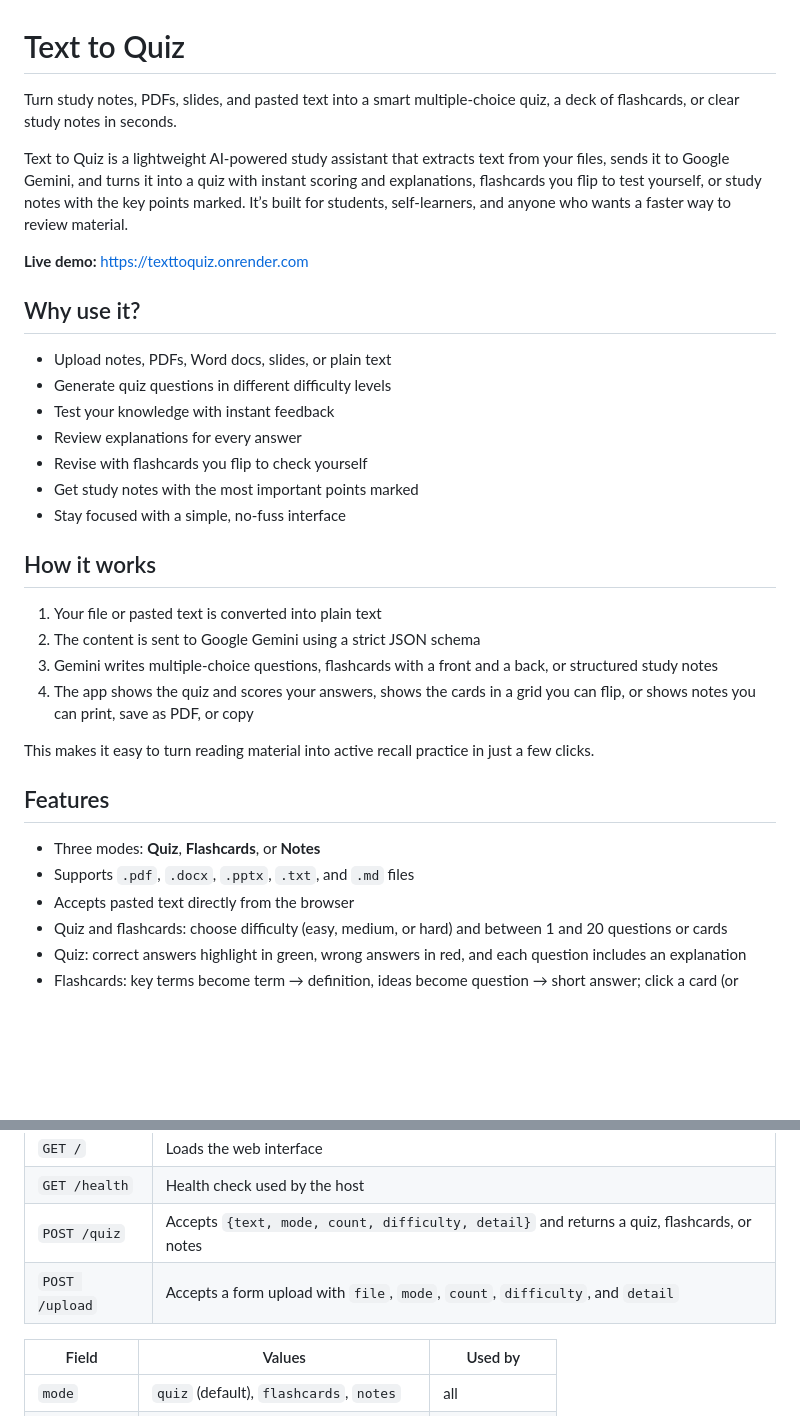
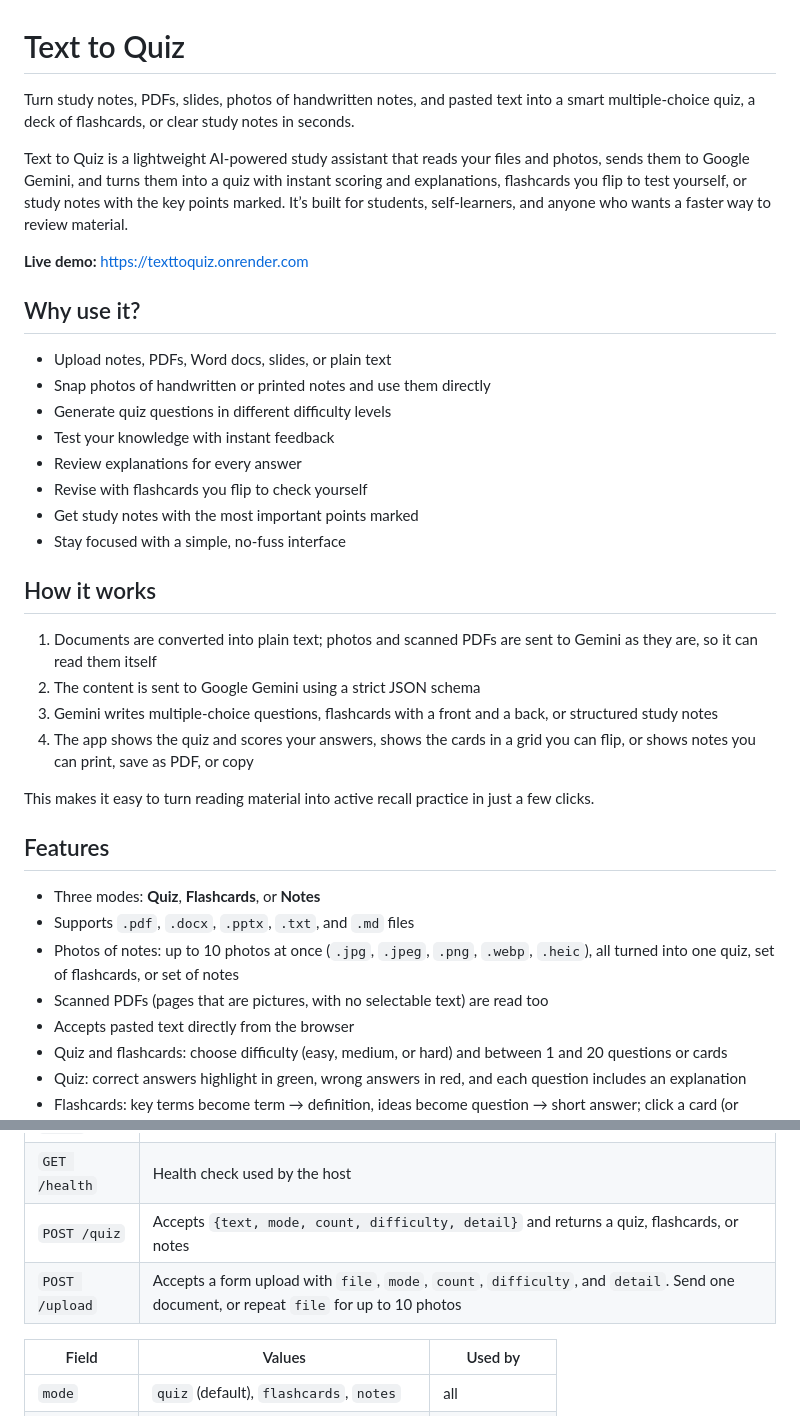
Before and after one commit to ManarthJadon/TextToQuiz, a Markdown page: README.md, 2 parts joined by grey strips. Drawn GitHub-style; blank space fills up the shorter version.

Commit message:
docs: README for photos and scanned PDFs

```diff
--- a/README.md
+++ b/README.md
@@ -1,14 +1,15 @@
 # Text to Quiz
 
-Turn study notes, PDFs, slides, and pasted text into a smart multiple-choice quiz, a deck of flashcards, or clear study notes in seconds.
+Turn study notes, PDFs, slides, photos of handwritten notes, and pasted text into a smart multiple-choice quiz, a deck of flashcards, or clear study notes in seconds.
 
-Text to Quiz is a lightweight AI-powered study assistant that extracts text from your files, sends it to Google Gemini, and turns it into a quiz with instant scoring and explanations, flashcards you flip to test yourself, or study notes with the key points marked. It’s built for students, self-learners, and anyone who wants a faster way to review material.
+Text to Quiz is a lightweight AI-powered study assistant that reads your files and photos, sends them to Google Gemini, and turns them into a quiz with instant scoring and explanations, flashcards you flip to test yourself, or study notes with the key points marked. It’s built for students, self-learners, and anyone who wants a faster way to review material.
 
 **Live demo:** https://texttoquiz.onrender.com
 
 ## Why use it?
 
 - Upload notes, PDFs, Word docs, slides, or plain text
+- Snap photos of handwritten or printed notes and use them directly
 - Generate quiz questions in different difficulty levels
 - Test your knowledge with instant feedback
 - Review explanations for every answer
@@ -18,7 +19,7 @@ Text to Quiz is a lightweight AI-powered study assistant that extracts text from
 
 ## How it works
 
-1. Your file or pasted text is converted into plain text
+1. Documents are converted into plain text; photos and scanned PDFs are sent to Gemini as they are, so it can read them itself
 2. The content is sent to Google Gemini using a strict JSON schema
 3. Gemini writes multiple-choice questions, flashcards with a front and a back, or structured study notes
 4. The app shows the quiz and scores your answers, shows the cards in a grid you can flip, or shows notes you can print, save as PDF, or copy
@@ -29,6 +30,8 @@ This makes it easy to turn reading material into active recall practice in just
 
 - Three modes: **Quiz**, **Flashcards**, or **Notes**
 - Supports `.pdf`, `.docx`, `.pptx`, `.txt`, and `.md` files
+- Photos of notes: up to 10 photos at once (`.jpg`, `.jpeg`, `.png`, `.webp`, `.heic`), all turned into one quiz, set of flashcards, or set of notes
+- Scanned PDFs (pages that are pictures, with no selectable text) are read too
 - Accepts pasted text directly from the browser
 - Quiz and flashcards: choose difficulty (easy, medium, or hard) and between 1 and 20 questions or cards
 - Quiz: correct answers highlight in green, wrong answers in red, and each question includes an explanation
@@ -115,7 +118,7 @@ The tests use a fake Gemini client, so they need no API key and make no network
 | `GET /` | Loads the web interface |
 | `GET /health` | Health check used by the host |
 | `POST /quiz` | Accepts `{text, mode, count, difficulty, detail}` and returns a quiz, flashcards, or notes |
-| `POST /upload` | Accepts a form upload with `file`, `mode`, `count`, `difficulty`, and `detail` |
+| `POST /upload` | Accepts a form upload with `file`, `mode`, `count`, `difficulty`, and `detail`. Send one document, or repeat `file` for up to 10 photos |
 
 | Field | Values | Used by |
 |---|---|---|
```
Also changed, not shown: other parts of README.md (+5 -4 lines).
